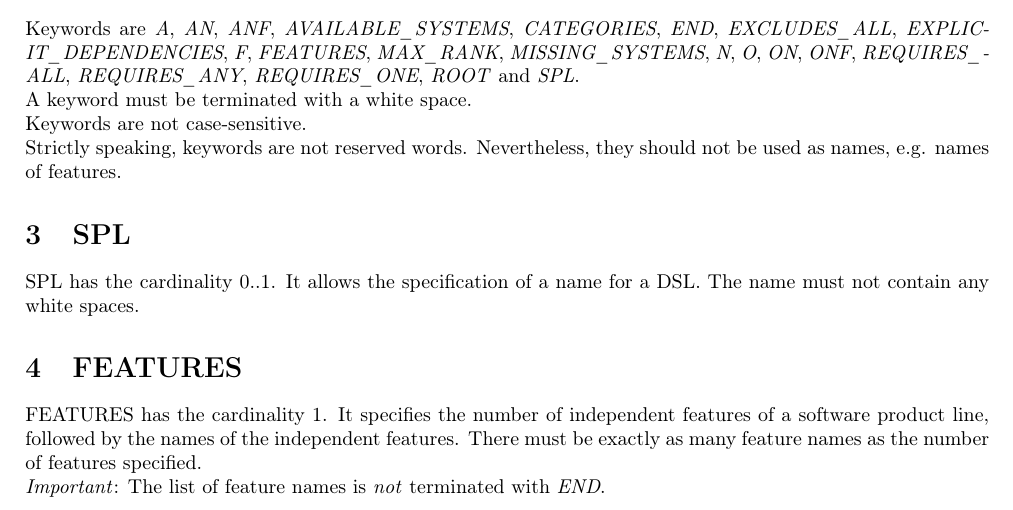
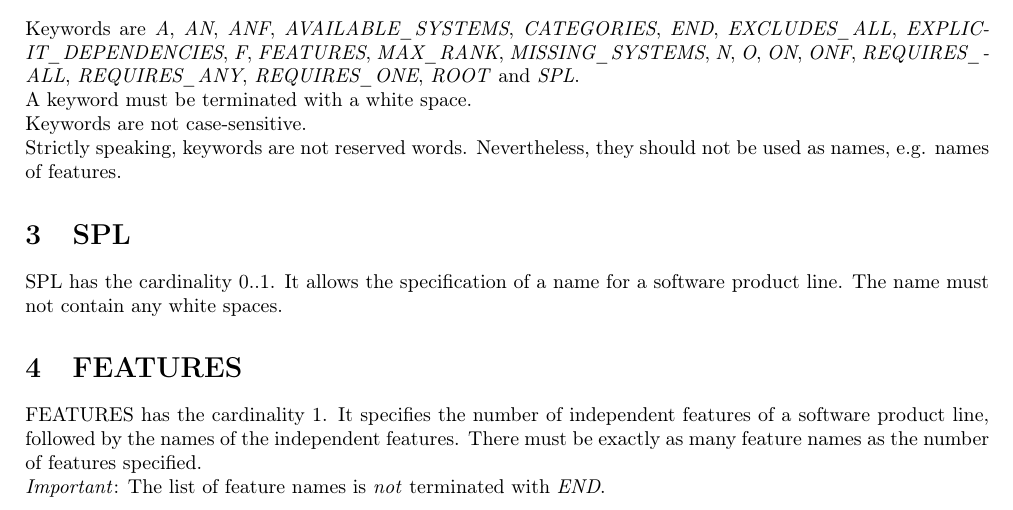
Before and after one commit to YAH-Coder/feature_isolation, a LaTeX document (external_documentation/spl-dsl-specification.tex): part of page 1 of 3, cut so that both start at the same text. Compiled offline with pdfLaTeX.

Commit message:
dsl-specification
DSL --> SPL

```diff
--- a/external_documentation/spl-dsl-specification.tex
+++ b/external_documentation/spl-dsl-specification.tex
@@ -21,7 +21,7 @@ A keyword must be terminated with a white space. \\
 Keywords are not case-sensitive. \\
 Strictly speaking, keywords are not reserved words. Nevertheless, they should not be used as names, e.g. names of features.
 \section{SPL}
-SPL has the cardinality 0..1. It allows the specification of a name for a DSL. The name must not contain any white spaces.
+SPL has the cardinality 0..1. It allows the specification of a name for a software product line. The name must not contain any white spaces.
 \section{FEATURES}
 FEATURES has the cardinality 1. It specifies the number of independent features of a software product line, followed by the names of the independent features. There must be exactly as many feature names as the number of features specified. \\
 \emph{Important}: The list of feature names is \emph{not} terminated with \emph{END}.
```
